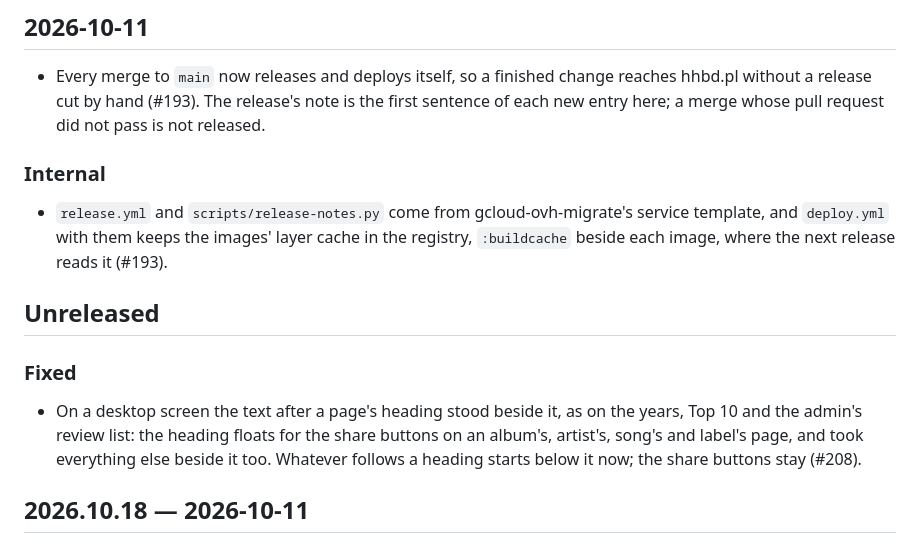
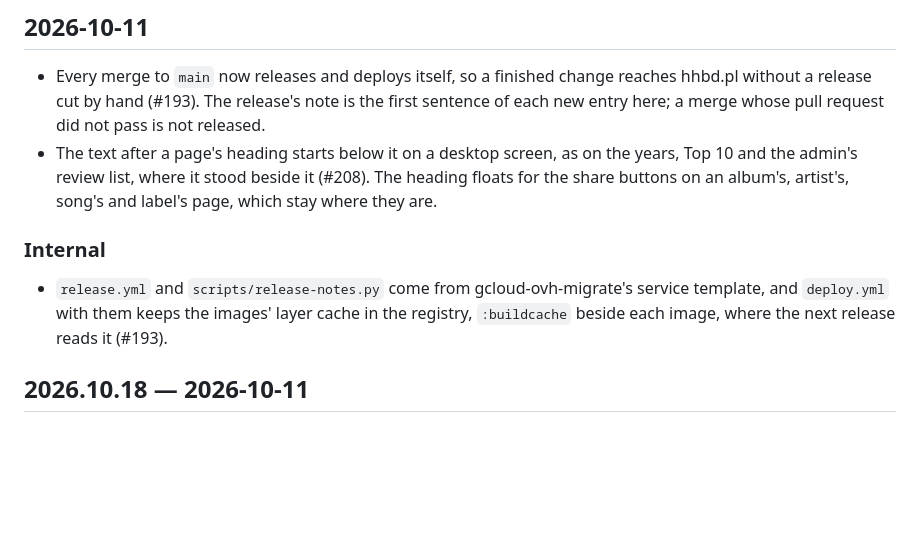
Before and after one commit to jkulak/hhbd, a Markdown page: CHANGELOG.md, the part around the change. GitHub-like rendering; blank space fills up the shorter version.

Commit message:
Put the heading fix's entry in the dated section
It was merged under Unreleased while the changelog still went by
version; the release that ships it is the first by date.

```diff
--- a/CHANGELOG.md
+++ b/CHANGELOG.md
@@ -17,19 +17,14 @@ which the note leaves out. The sections before, by version, stay as they were.
 - Every merge to `main` now releases and deploys itself, so a finished change reaches hhbd.pl
   without a release cut by hand (#193). The release's note is the first sentence of each new
   entry here; a merge whose pull request did not pass is not released.
+- The text after a page's heading starts below it on a desktop screen, as on the years, Top 10
+  and the admin's review list, where it stood beside it (#208). The heading floats for the share
+  buttons on an album's, artist's, song's and label's page, which stay where they are.
 
 ### Internal
 - `release.yml` and `scripts/release-notes.py` come from gcloud-ovh-migrate's service template,
   and `deploy.yml` with them keeps the images' layer cache in the registry, `:buildcache`
   beside each image, where the next release reads it (#193).
-
-## Unreleased
-
-### Fixed
-- On a desktop screen the text after a page's heading stood beside it, as on the years, Top 10
-  and the admin's review list: the heading floats for the share buttons on an album's, artist's,
-  song's and label's page, and took everything else beside it too. Whatever follows a heading
-  starts below it now; the share buttons stay (#208).
 
 ## 2026.10.18 — 2026-10-11
 
```
